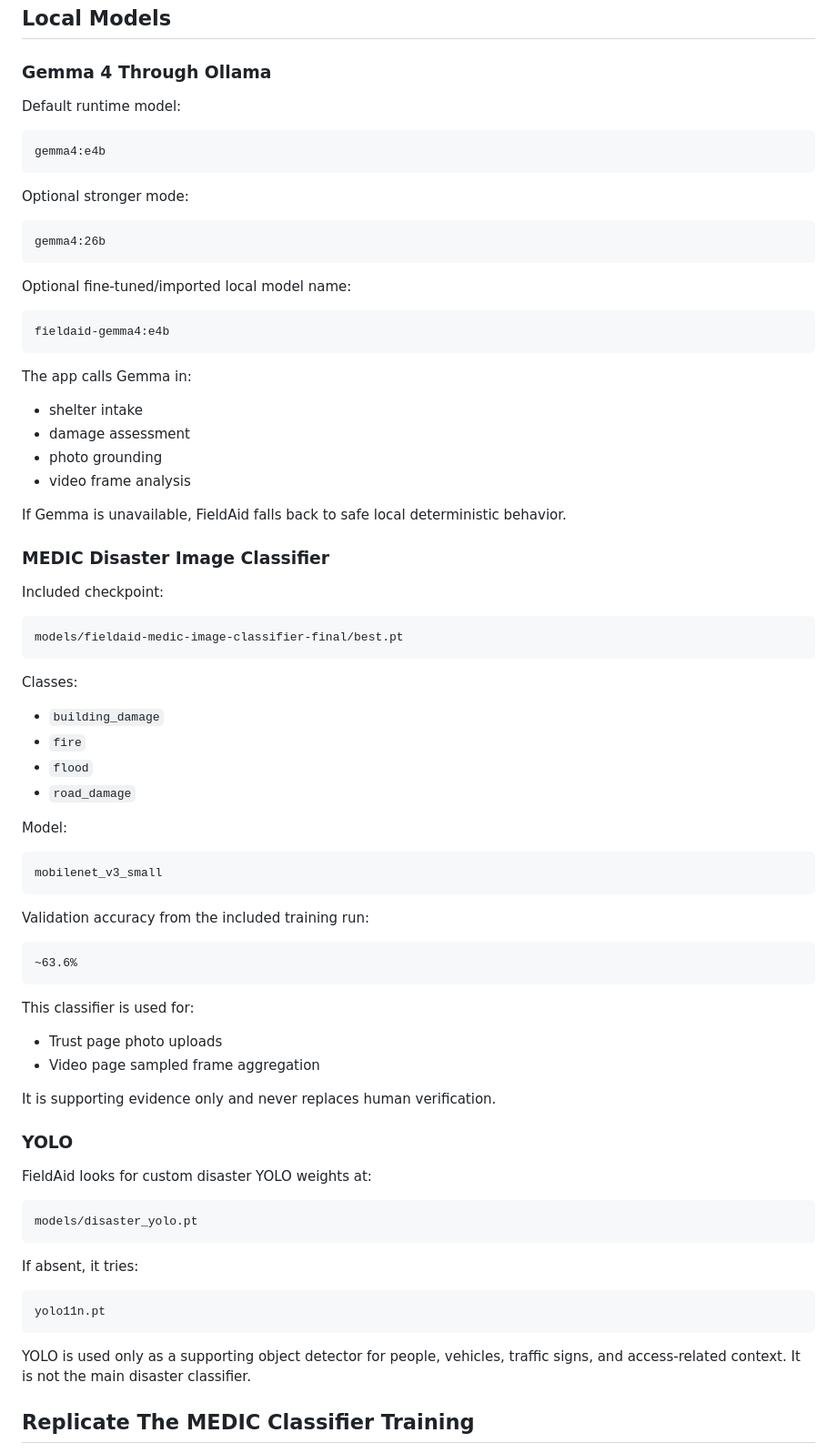
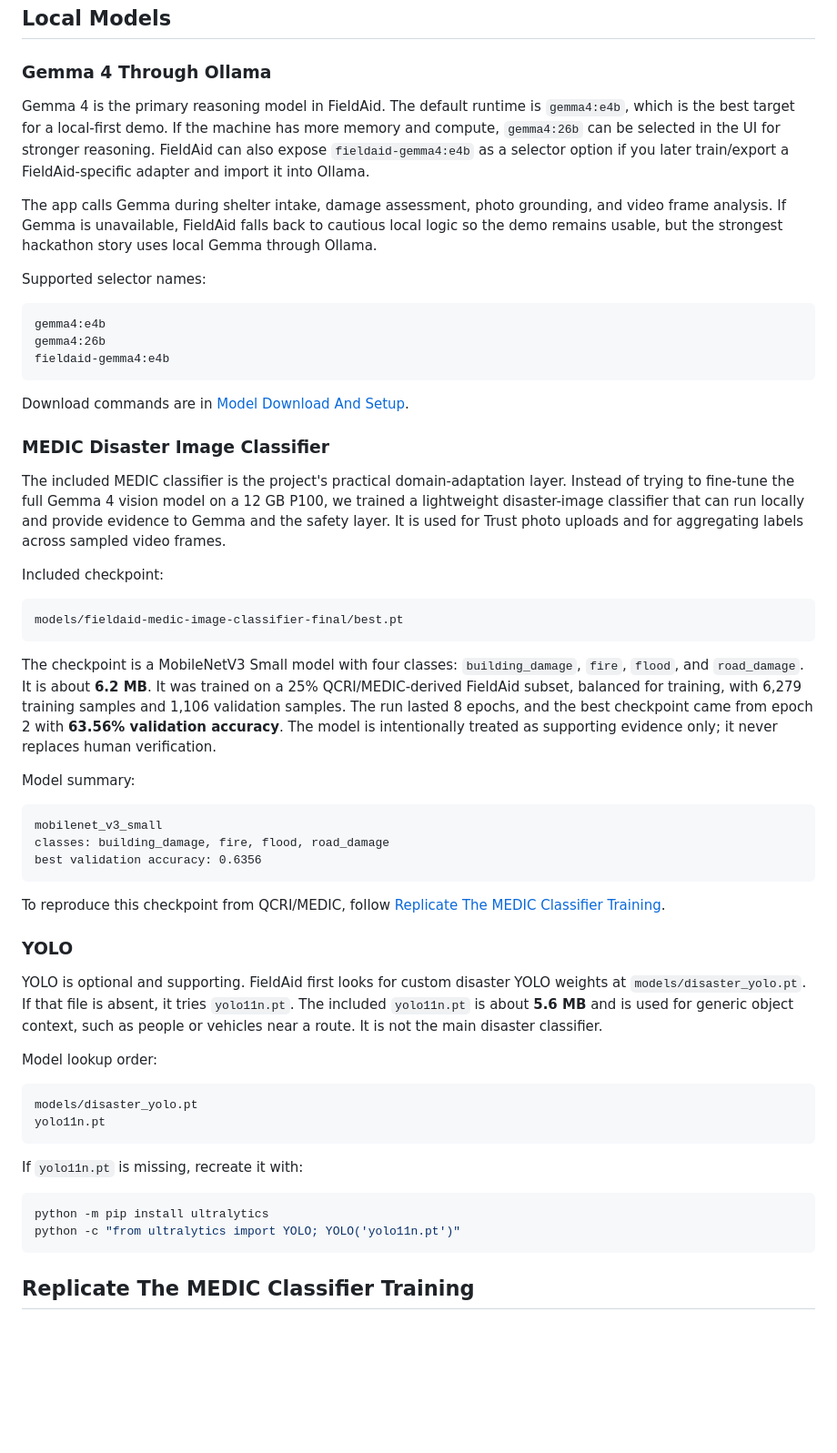
Before and after one commit to Kushalk0677/fieldaid-offline-disaster-copilot, a Markdown page: README.md, the part around one of its changes. Shown at 91% size. Drawn GitHub-style; blank space fills up the shorter version.

````diff
--- a/README.md
+++ b/README.md
@@ -379,34 +467,23 @@ Features:
 
 ### Gemma 4 Through Ollama
 
-Default runtime model:
+Gemma 4 is the primary reasoning model in FieldAid. The default runtime is `gemma4:e4b`, which is the best target for a local-first demo. If the machine has more memory and compute, `gemma4:26b` can be selected in the UI for stronger reasoning. FieldAid can also expose `fieldaid-gemma4:e4b` as a selector option if you later train/export a FieldAid-specific adapter and import it into Ollama.
+
+The app calls Gemma during shelter intake, damage assessment, photo grounding, and video frame analysis. If Gemma is unavailable, FieldAid falls back to cautious local logic so the demo remains usable, but the strongest hackathon story uses local Gemma through Ollama.
+
+Supported selector names:
 
 ```text
 gemma4:e4b
-```
-
-Optional stronger mode:
-
-```text
 gemma4:26b
-```
-
-Optional fine-tuned/imported local model name:
-
-```text
 fieldaid-gemma4:e4b
 ```
 
-The app calls Gemma in:
-
-- shelter intake
-- damage assessment
-- photo grounding
-- video frame analysis
-
-If Gemma is unavailable, FieldAid falls back to safe local deterministic behavior.
+Download commands are in [Model Download And Setup](#model-download-and-setup).
 
 ### MEDIC Disaster Image Classifier
+
+The included MEDIC classifier is the project's practical domain-adaptation layer. Instead of trying to fine-tune the full Gemma 4 vision model on a 12 GB P100, we trained a lightweight disaster-image classifier that can run locally and provide evidence to Gemma and the safety layer. It is used for Trust photo uploads and for aggregating labels across sampled video frames.
 
 Included checkpoint:
 
@@ -414,47 +491,35 @@ Included checkpoint:
 models/fieldaid-medic-image-classifier-final/best.pt
 ```
 
-Classes:
+The checkpoint is a MobileNetV3 Small model with four classes: `building_damage`, `fire`, `flood`, and `road_damage`. It is about **6.2 MB**. It was trained on a 25% QCRI/MEDIC-derived FieldAid subset, balanced for training, with 6,279 training samples and 1,106 validation samples. The run lasted 8 epochs, and the best checkpoint came from epoch 2 with **63.56% validation accuracy**. The model is intentionally treated as supporting evidence only; it never replaces human verification.
 
-- `building_damage`
-- `fire`
-- `flood`
-- `road_damage`
-
-Model:
+Model summary:
 
 ```text
 mobilenet_v3_small
+classes: building_damage, fire, flood, road_damage
+best validation accuracy: 0.6356
 ```
 
-Validation accuracy from the included training run:
-
-```text
-~63.6%
-```
-
-This classifier is used for:
-
-- Trust page photo uploads
-- Video page sampled frame aggregation
-
-It is supporting evidence only and never replaces human verification.
+To reproduce this checkpoint from QCRI/MEDIC, follow [Replicate The MEDIC Classifier Training](#replicate-the-medic-classifier-training).
 
 ### YOLO
 
-FieldAid looks for custom disaster YOLO weights at:
+YOLO is optional and supporting. FieldAid first looks for custom disaster YOLO weights at `models/disaster_yolo.pt`. If that file is absent, it tries `yolo11n.pt`. The included `yolo11n.pt` is about **5.6 MB** and is used for generic object context, such as people or vehicles near a route. It is not the main disaster classifier.
+
+Model lookup order:
 
 ```text
 models/disaster_yolo.pt
-```
-
-If absent, it tries:
-
-```text
 yolo11n.pt
 ```
 
-YOLO is used only as a supporting object detector for people, vehicles, traffic signs, and access-related context. It is not the main disaster classifier.
+If `yolo11n.pt` is missing, recreate it with:
+
+```powershell
+python -m pip install ultralytics
+python -c "from ultralytics import YOLO; YOLO('yolo11n.pt')"
+```
 
 ## Replicate The MEDIC Classifier Training
 
````
Also changed, not shown: other parts of README.md (+124 -36 lines).
